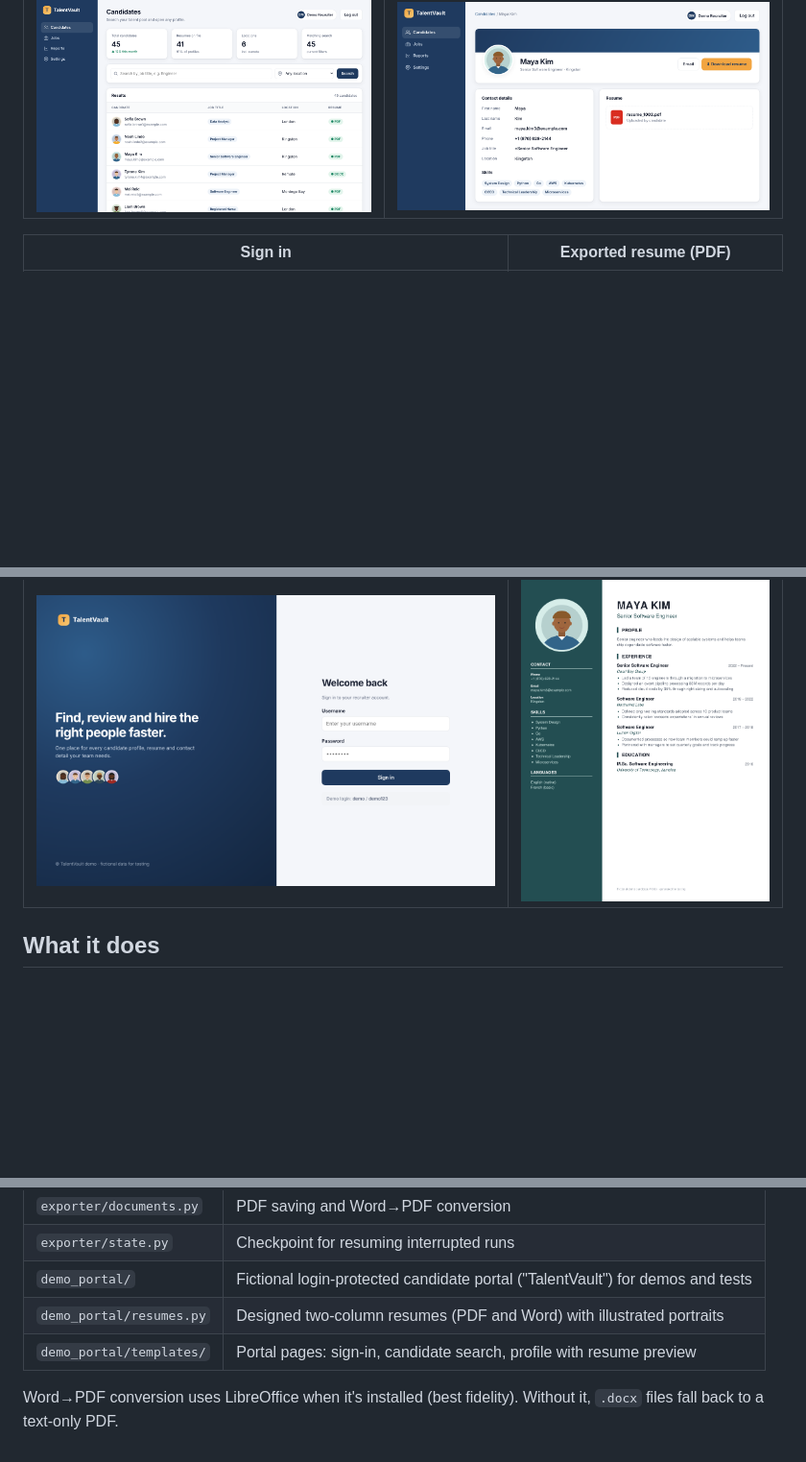
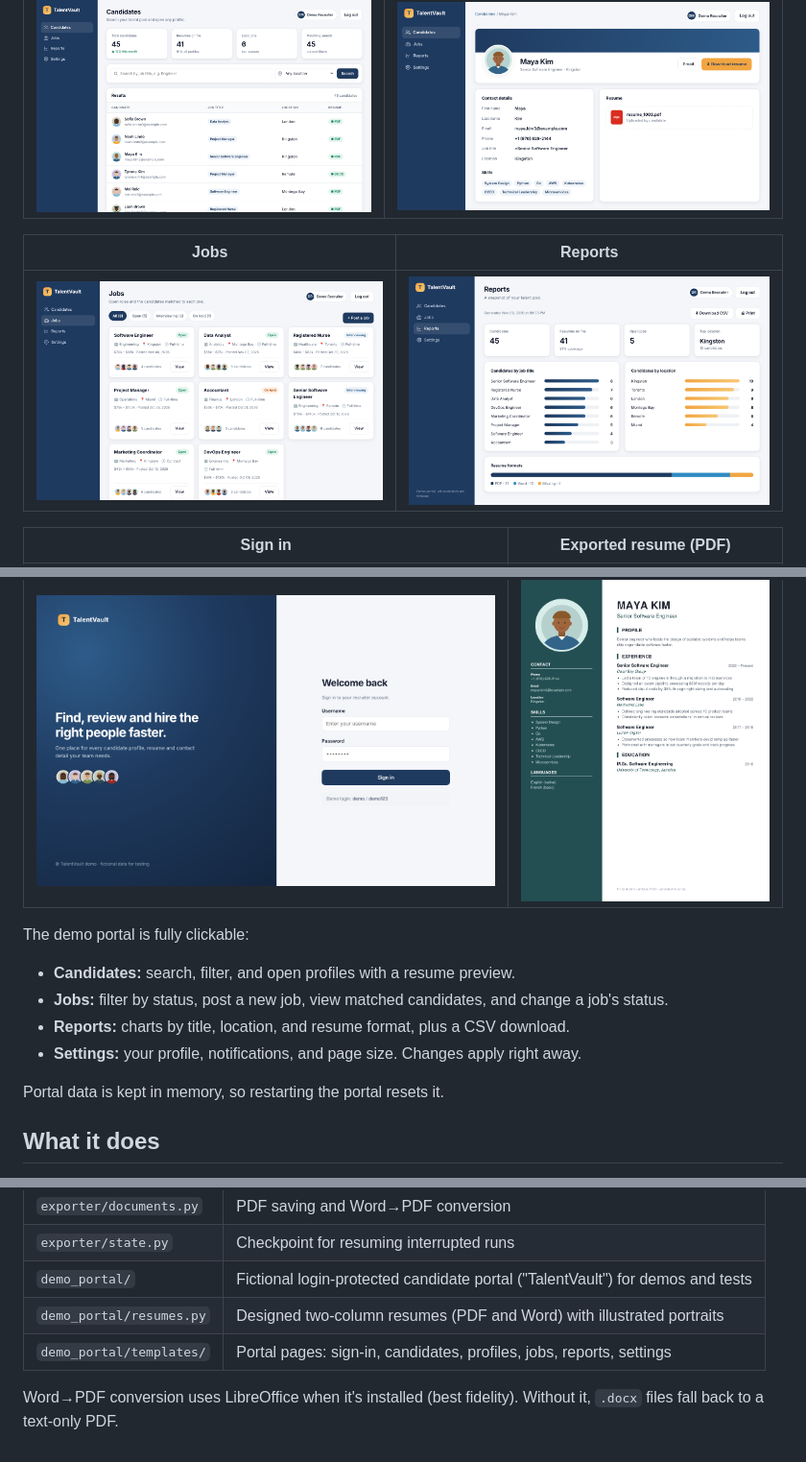
Before and after one commit to reshard-porter/TalentVault, a Markdown page: README.md, 3 parts joined by grey strips. Shown at 96% size. Drawn GitHub-style; pictures changed too: docs/screenshots/jobs.png (added), docs/screenshots/reports.png (added); blank space fills up the shorter version.

Commit message:
Add working Jobs, Reports and Settings pages to demo portal
Co-Authored-By: Claude Opus 5.5 <noreply@anthropic.com>
Claude-Session: https://claude.ai/code/session_01JEzp4Vi2NzRED5uH82anta

```diff
--- a/README.md
+++ b/README.md
@@ -16,9 +16,21 @@ A demo recruiting portal with fictional candidates is included, so you can see t
 |---|---|
 | ![Candidate list](docs/screenshots/candidates.png) | ![Candidate profile](docs/screenshots/profile.png) |
 
+| Jobs | Reports |
+|---|---|
+| ![Jobs](docs/screenshots/jobs.png) | ![Reports](docs/screenshots/reports.png) |
+
 | Sign in | Exported resume (PDF) |
 |---|---|
 | ![Login page](docs/screenshots/login.png) | ![Resume](docs/screenshots/resume.png) |
+
+The demo portal is fully clickable:
+- **Candidates:** search, filter, and open profiles with a resume preview.
+- **Jobs:** filter by status, post a new job, view matched candidates, and change a job's status.
+- **Reports:** charts by title, location, and resume format, plus a CSV download.
+- **Settings:** your profile, notifications, and page size. Changes apply right away.
+
+Portal data is kept in memory, so restarting the portal resets it.
 
 ## What it does
 
@@ -115,6 +128,6 @@ These are end-to-end tests that drive a real headless browser against the demo p
 | `exporter/state.py` | Checkpoint for resuming interrupted runs |
 | `demo_portal/` | Fictional login-protected candidate portal ("TalentVault") for demos and tests |
 | `demo_portal/resumes.py` | Designed two-column resumes (PDF and Word) with illustrated portraits |
-| `demo_portal/templates/` | Portal pages: sign-in, candidate search, profile with resume preview |
+| `demo_portal/templates/` | Portal pages: sign-in, candidates, profiles, jobs, reports, settings |
 
 Word→PDF conversion uses LibreOffice when it's installed (best fidelity). Without it, `.docx` files fall back to a text-only PDF.
```
Also changed, not shown: other parts of README.md (+1 -0 lines), 8 other files.
